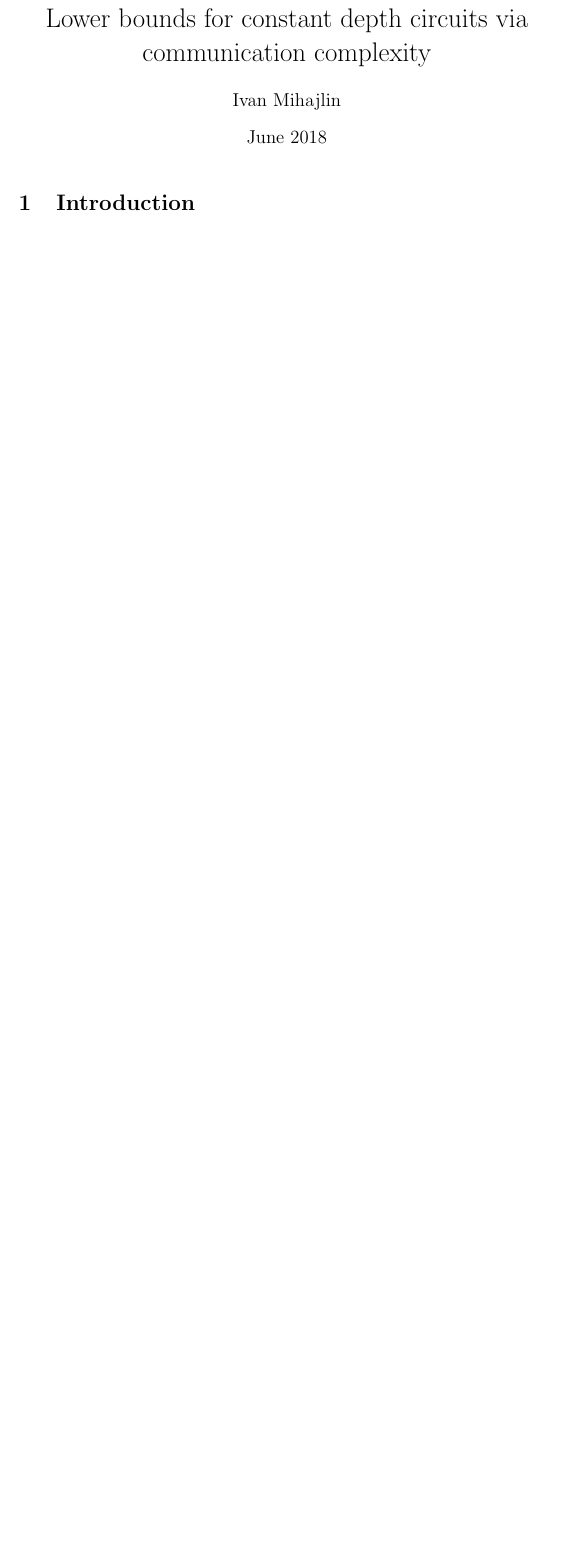
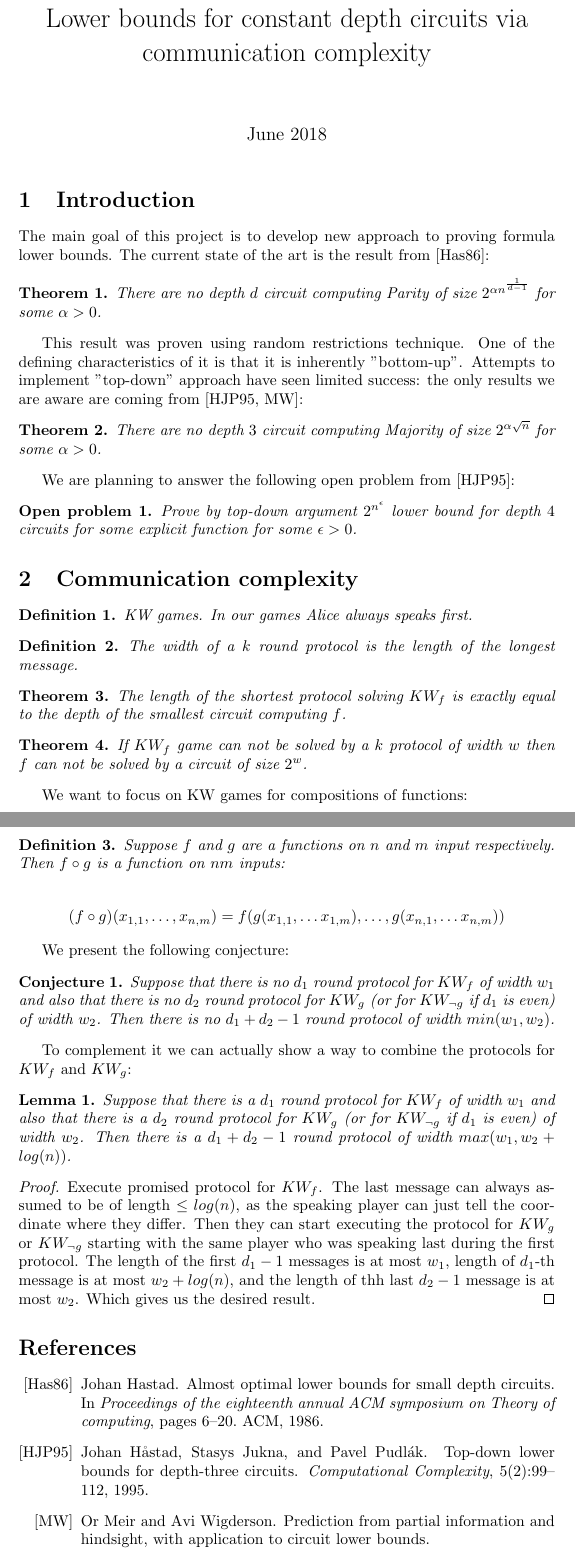
Before and after one commit to ivmihajlin/Lower-bounds-for-constant-depth-circuits-via-communication-complexity, a LaTeX document (main.tex, which reads KWgames.tex, introduction.tex): part of the page before the commit and two parts of pages 1 and 2 of 2 after it, the two joined at a grey line, cut so that both start at the same text, the shorter picture padded with empty space. Compiled offline with pdfLaTeX.

Commit message:
Updates from ShareLaTeX

```diff
--- /dev/null
+++ b/KWgames.tex
@@ -0,0 +1,52 @@
+\section{Communication complexity}
+
+\begin{definition}
+   KW games. In our games Alice always speaks first.
+\end{definition}
+
+
+\begin{definition}
+    The width of a $k$ round protocol is the length of the longest message.
+\end{definition}
+
+
+
+\begin{theorem}
+The length of the shortest protocol solving $KW_f$ is exactly equal to the depth of the smallest circuit computing $f$.
+\end{theorem}
+
+
+
+
+\begin{theorem}
+If $KW_f$ game can not be solved by a $k$ protocol of width $w$ then $f$ can not be solved by a circuit of size $2^w$.
+\end{theorem}
+
+We want to focus on KW games for compositions of functions:
+
+\begin{definition}
+
+
+   Suppose $f$ and $g$ are a functions on $n$ and $m$ input respectively. Then $f \circ g$ is a function on $nm$ inputs:
+
+   \[(f \circ g)(x_{1,1}, \dots , x_{n,m}) = f( g(x_{1,1}, \dots x_{1,m}), \dots,  g(x_{n,1}, \dots x_{n,m}) )\]
+
+
+\end{definition}
+
+We present the following conjecture:
+
+\begin{conjecture}
+   Suppose that there is no $d_1$ round protocol for $KW_f$ of width $w_1$ and also that there is no $d_2$ round protocol for $KW_g$ (or for $KW_{\neg g}$ if $d_1$ is even) of width $w_2$. Then there is no $d_1+d_2-1$ round protocol of width $min(w_1,w_2)$.
+\end{conjecture}
+
+To complement it we can actually show a way to combine the protocols for $KW_f$ and $KW_g$:
+
+
+\begin{lemma}
+   Suppose that there is a $d_1$ round protocol for $KW_f$ of width $w_1$ and also that there is a $d_2$ round protocol for $KW_g$ (or for $KW_{\neg g}$ if $d_1$ is even)  of width $w_2$. Then there is a $d_1+d_2-1$ round protocol of width $max(w_1,w_2+log(n))$.
+\end{lemma}
+
+\begin{proof}
+    Execute promised protocol for $KW_f$. The last message can always assumed to be of length $\leq log(n)$, as the speaking player can just tell the coordinate where they differ. Then they can start executing the protocol for $KW_g$ or $KW_{\neg g}$ starting with the same player who was speaking last during the first protocol. The length of the first $d_1-1$ messages is at most $w_1$, length of $d_1$-th message is at most $w_2+log(n)$, and the length of thh last $d_2-1$ message is at most $w_2$. Which gives us the desired result.
+\end{proof}
--- /dev/null
+++ b/introduction.tex
@@ -0,0 +1,23 @@
+\section{Introduction}
+
+The main goal of this project is to develop new approach to proving formula lower bounds. The current state of the art is the result from \cite{hastad1986almost}:
+
+\begin{theorem}
+
+ There are no depth $d$ circuit computing Parity of size $2^{\alpha n^{\frac{1}{d-1}}}$ for some $\alpha>0$.
+
+\end{theorem}
+
+This result was proven using random restrictions technique. One of the defining characteristics of it is that it is inherently "bottom-up". Attempts to implement "top-down" approach have seen limited success: the only results we are aware are coming from \cite{haastad1995top,meir2017prediction}:
+
+\begin{theorem}
+There are no depth $3$ circuit computing Majority of size $2^{\alpha \sqrt{n}}$ for some $\alpha>0$.
+\end{theorem}
+
+We are planning to answer the following open problem from \cite{haastad1995top}:
+
+\begin{open_problem}
+
+Prove by top-down argument $2^{n^{\epsilon}}$ lower bound for depth $4$ circuits for some explicit function for some $\epsilon>0$.
+
+\end{open_problem}
--- a/main.tex
+++ b/main.tex
@@ -3,10 +29,12 @@
+\newreptheorem{lemma}{Lemma}
+\newtheorem{definition}{Definition}
+\newtheorem{open_problem}{Open problem}
 
 \title{Lower bounds for constant depth circuits via communication complexity}
-\author{Ivan Mihajlin}
+\author{}
 \date{June 2018}
 
 \begin{document}
 
 \maketitle
 
-\section{Introduction}
```
Also changed, not shown: bibl.bib (added, +25 -0 lines), main.tex (35 more changed lines).
